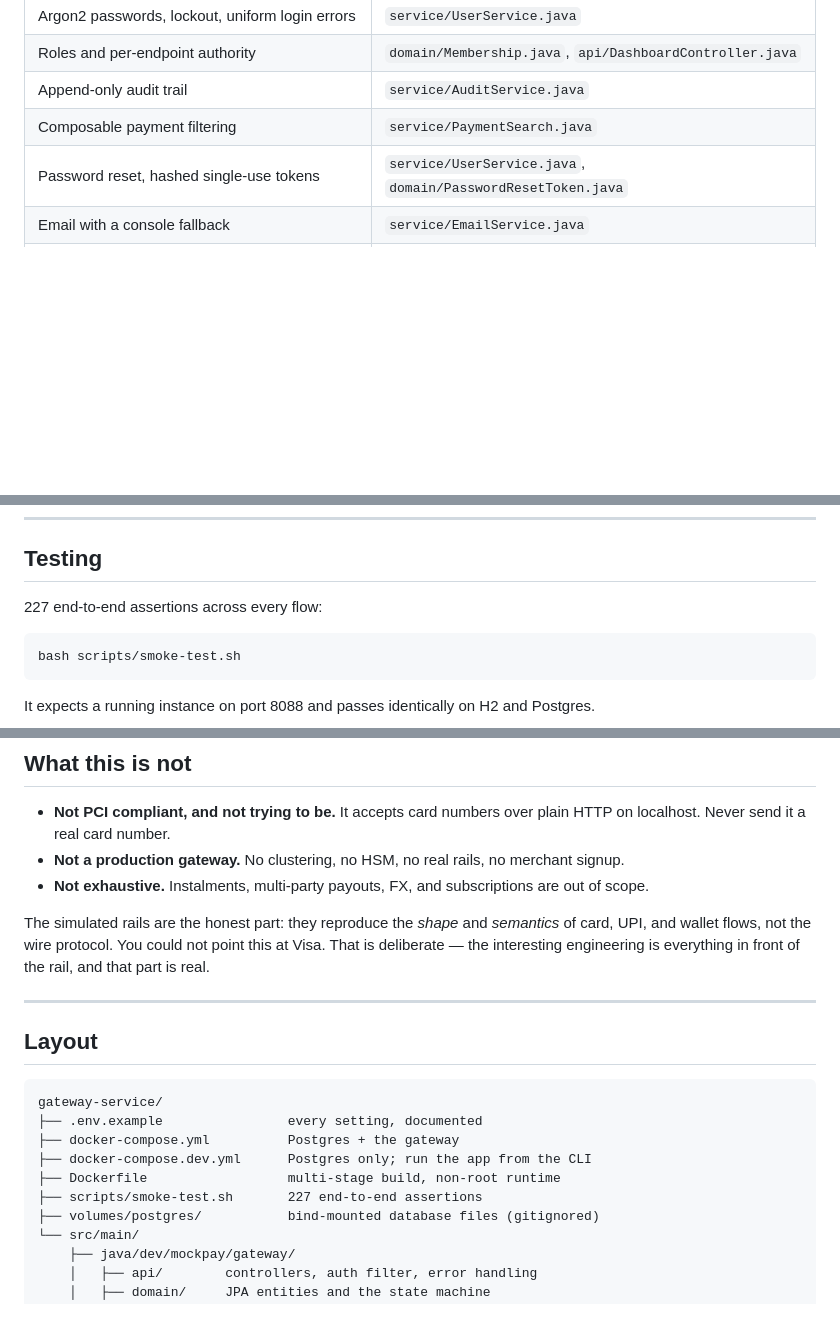
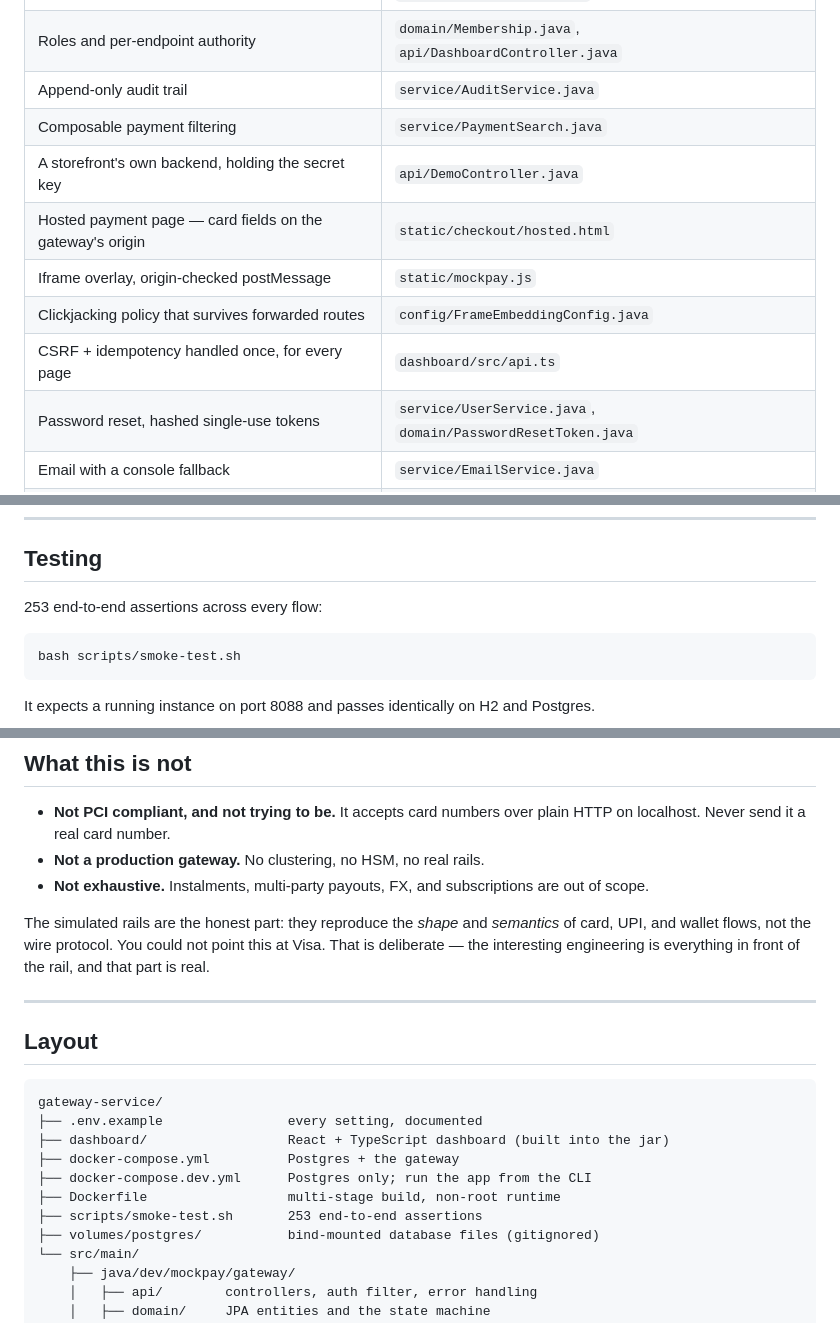
Before and after one commit to WarrenJosephPope/MockPay, a Markdown page: README.md, 3 parts joined by grey strips. GitHub-like rendering; blank space fills up the shorter version.

````diff
--- a/README.md
+++ b/README.md
@@ -473,6 +556,11 @@ Replay with `POST /v1/events/{id}/replay`.
 | Roles and per-endpoint authority | `domain/Membership.java`, `api/DashboardController.java` |
 | Append-only audit trail | `service/AuditService.java` |
 | Composable payment filtering | `service/PaymentSearch.java` |
+| A storefront's own backend, holding the secret key | `api/DemoController.java` |
+| Hosted payment page — card fields on the gateway's origin | `static/checkout/hosted.html` |
+| Iframe overlay, origin-checked postMessage | `static/mockpay.js` |
+| Clickjacking policy that survives forwarded routes | `config/FrameEmbeddingConfig.java` |
+| CSRF + idempotency handled once, for every page | `dashboard/src/api.ts` |
 | Password reset, hashed single-use tokens | `service/UserService.java`, `domain/PasswordResetToken.java` |
 | Email with a console fallback | `service/EmailService.java` |
 | Sign out everywhere | `service/SessionRegistry.java` |
@@ -487,7 +575,7 @@ Hover over a type in your IDE to read it.
 
 ## Testing
 
-227 end-to-end assertions across every flow:
+253 end-to-end assertions across every flow:
 
 ```bash
 bash scripts/smoke-test.sh
@@ -566,7 +655,7 @@ failure rather than a missing column discovered in production.
 
 - **Not PCI compliant, and not trying to be.** It accepts card numbers over plain HTTP on localhost.
   Never send it a real card number.
-- **Not a production gateway.** No clustering, no HSM, no real rails, no merchant signup.
+- **Not a production gateway.** No clustering, no HSM, no real rails.
 - **Not exhaustive.** Instalments, multi-party payouts, FX, and subscriptions are out of scope.
 
 The simulated rails are the honest part: they reproduce the *shape* and *semantics* of card, UPI, and
@@ -580,10 +669,11 @@ interesting engineering is everything in front of the rail, and that part is rea
 ```
 gateway-service/
 ├── .env.example                every setting, documented
+├── dashboard/                  React + TypeScript dashboard (built into the jar)
 ├── docker-compose.yml          Postgres + the gateway
 ├── docker-compose.dev.yml      Postgres only; run the app from the CLI
 ├── Dockerfile                  multi-stage build, non-root runtime
-├── scripts/smoke-test.sh       227 end-to-end assertions
+├── scripts/smoke-test.sh       253 end-to-end assertions
 ├── volumes/postgres/           bind-mounted database files (gitignored)
 └── src/main/
     ├── java/dev/mockpay/gateway/
````
Also changed, not shown: other parts of README.md (+96 -12 lines).
